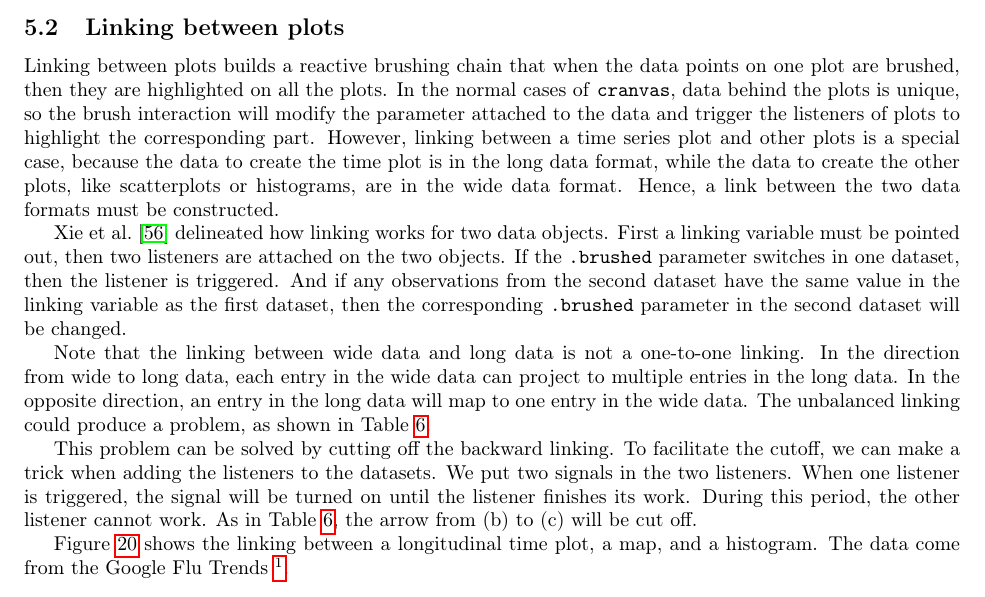
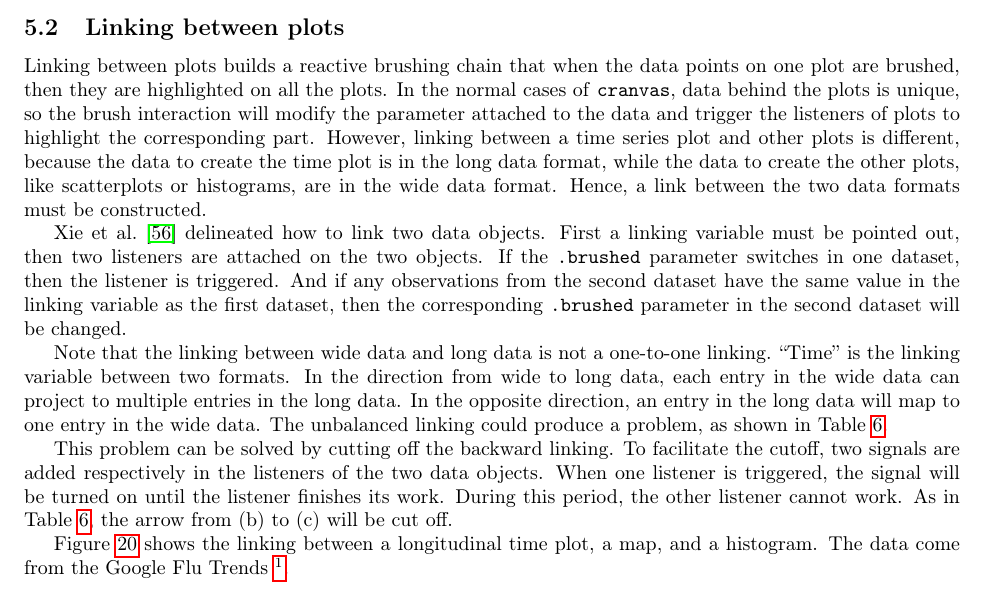
Before and after one commit to ggobi/paper-cranvastime, a LaTeX paper (cranvastime.tex): part of page 26 of 32, cut so that both start at the same text. Compiled offline with pdfLaTeX; a missing bibliography style is replaced by a similar one.

Commit message:
a little twist for section 5.2

```diff
--- a/cranvastime.tex
+++ b/cranvastime.tex
@@ -1441,13 +1441,13 @@ highlighted on all the plots. In the normal cases of
 so the brush interaction will modify the parameter attached
 to the data and trigger the listeners of plots to highlight
 the corresponding part. However, linking between a time
-series plot and other plots is a special case, because the
+series plot and other plots is different, because the
 data to create the time plot is in the long data format,
 while the data to create the other plots, like scatterplots
 or histograms, are in the wide data format. Hence, a link
 between the two data formats must be constructed.
 
-\citet{xie2014reactive} delineated how linking works for two data
+\citet{xie2014reactive} delineated how to link two data
 objects. First a linking variable must be pointed out, then two listeners
 are attached on the two objects. If the \texttt{.brushed} parameter
 switches in one dataset, then the listener is triggered. And if any
@@ -1456,16 +1456,17 @@ variable as the first dataset, then the corresponding \texttt{.brushed}
 parameter in the second dataset will be changed.
 
 Note that the linking between wide data and long data is not a one-to-one
-linking. In the direction from wide to long data, each entry in the
+linking. ``Time'' is the linking variable between two formats.
+In the direction from wide to long data, each entry in the
 wide data can project to multiple entries in the long data. In the
 opposite direction, an entry in the long data will map to one entry in
 the wide data. The unbalanced linking could produce a problem, as
 shown in Table \ref{tab:wide-long-linking}.
 
 This problem can be solved by cutting off the backward linking.
-To facilitate the cutoff, we can make a trick when adding the listeners
-to the datasets. We put two signals in the two listeners. When one
-listener is triggered, the signal will be turned on until the listener
+To facilitate the cutoff, two signals are added respectively
+in the listeners of the two data objects. When one listener
+is triggered, the signal will be turned on until the listener
 finishes its work. During this period, the other listener cannot work.
 As in Table \ref{tab:wide-long-linking}, the arrow from  (b) to  (c)
 will be cut off.
```
